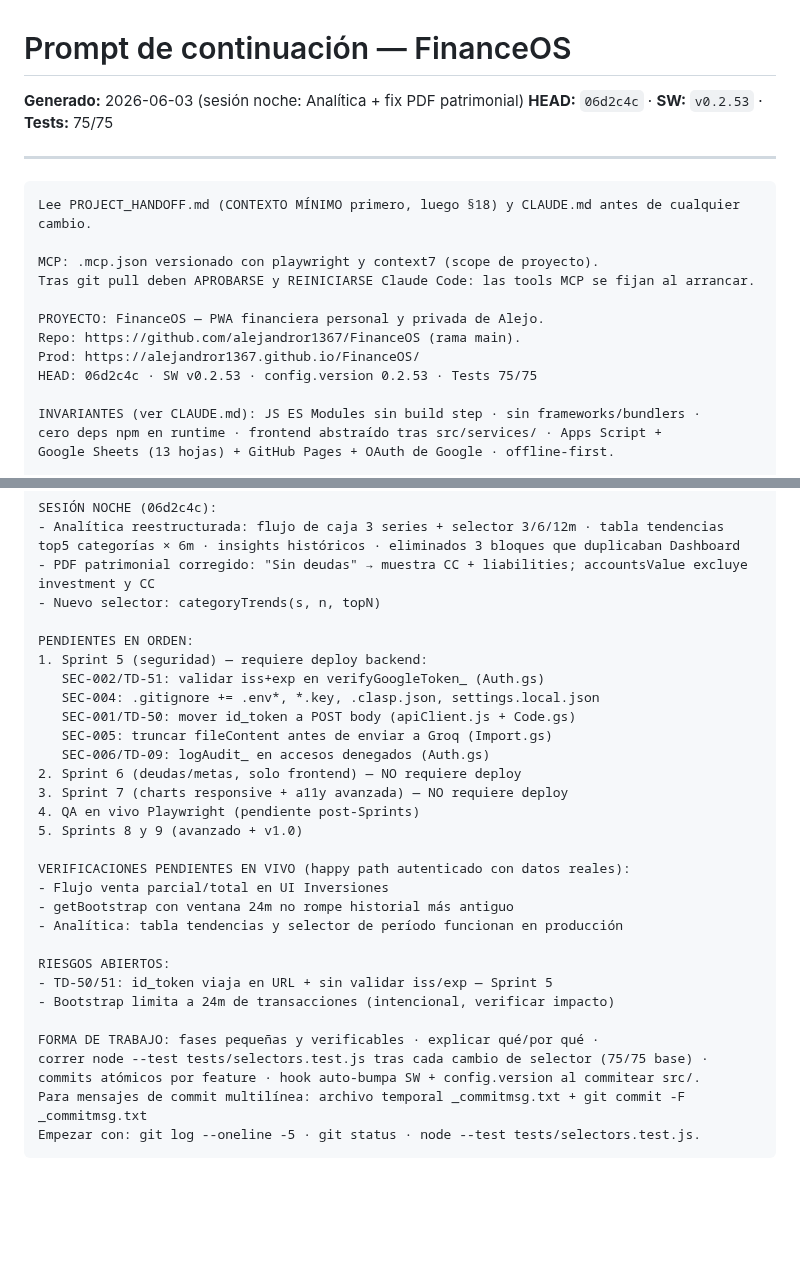
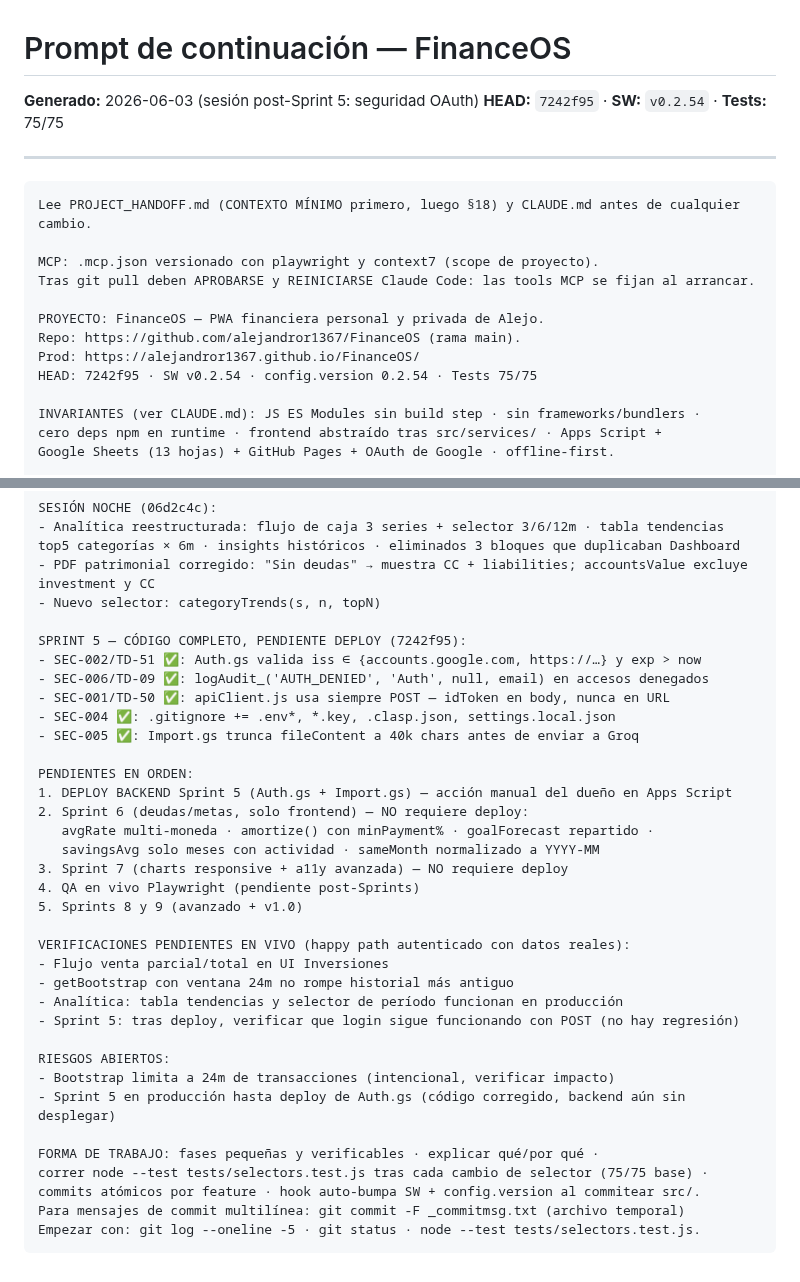
Before and after one commit to alejandror1367/FinanceOS, a Markdown page: docs/NEXT_SESSION.md, 2 parts joined by grey strips. Rendered like a GitHub page; blank space fills up the shorter version.

````diff
--- a/docs/NEXT_SESSION.md
+++ b/docs/NEXT_SESSION.md
@@ -1,6 +1,6 @@
 # Prompt de continuación — FinanceOS
-**Generado:** 2026-06-03 (sesión noche: Analítica + fix PDF patrimonial)
-**HEAD:** `06d2c4c` · **SW:** `v0.2.53` · **Tests:** 75/75
+**Generado:** 2026-06-03 (sesión post-Sprint 5: seguridad OAuth)
+**HEAD:** `7242f95` · **SW:** `v0.2.54` · **Tests:** 75/75
 
 ---
 
@@ -13,7 +13,7 @@ Tras git pull deben APROBARSE y REINICIARSE Claude Code: las tools MCP se fijan
 PROYECTO: FinanceOS — PWA financiera personal y privada de Alejo.
 Repo: https://github.com/alejandror1367/FinanceOS (rama main).
 Prod: https://alejandror1367.github.io/FinanceOS/
-HEAD: 06d2c4c · SW v0.2.53 · config.version 0.2.53 · Tests 75/75
+HEAD: 7242f95 · SW v0.2.54 · config.version 0.2.54 · Tests 75/75
 
 INVARIANTES (ver CLAUDE.md): JS ES Modules sin build step · sin frameworks/bundlers ·
 cero deps npm en runtime · frontend abstraído tras src/services/ · Apps Script +
@@ -33,14 +33,18 @@ SESIÓN NOCHE (06d2c4c):
 - PDF patrimonial corregido: "Sin deudas" → muestra CC + liabilities; accountsValue excluye investment y CC
 - Nuevo selector: categoryTrends(s, n, topN)
 
+SPRINT 5 — CÓDIGO COMPLETO, PENDIENTE DEPLOY (7242f95):
+- SEC-002/TD-51 ✅: Auth.gs valida iss ∈ {accounts.google.com, https://…} y exp > now
+- SEC-006/TD-09 ✅: logAudit_('AUTH_DENIED', 'Auth', null, email) en accesos denegados
+- SEC-001/TD-50 ✅: apiClient.js usa siempre POST — idToken en body, nunca en URL
+- SEC-004 ✅: .gitignore += .env*, *.key, .clasp.json, settings.local.json
+- SEC-005 ✅: Import.gs trunca fileContent a 40k chars antes de enviar a Groq
+
 PENDIENTES EN ORDEN:
-1. Sprint 5 (seguridad) — requiere deploy backend:
-   SEC-002/TD-51: validar iss+exp en verifyGoogleToken_ (Auth.gs)
-   SEC-004: .gitignore += .env*, *.key, .clasp.json, settings.local.json
-   SEC-001/TD-50: mover id_token a POST body (apiClient.js + Code.gs)
-   SEC-005: truncar fileContent antes de enviar a Groq (Import.gs)
-   SEC-006/TD-09: logAudit_ en accesos denegados (Auth.gs)
-2. Sprint 6 (deudas/metas, solo frontend) — NO requiere deploy
+1. DEPLOY BACKEND Sprint 5 (Auth.gs + Import.gs) — acción manual del dueño en Apps Script
+2. Sprint 6 (deudas/metas, solo frontend) — NO requiere deploy:
+   avgRate multi-moneda · amortize() con minPayment% · goalForecast repartido ·
+   savingsAvg solo meses con actividad · sameMonth normalizado a YYYY-MM
 3. Sprint 7 (charts responsive + a11y avanzada) — NO requiere deploy
 4. QA en vivo Playwright (pendiente post-Sprints)
 5. Sprints 8 y 9 (avanzado + v1.0)
@@ -49,14 +53,15 @@ VERIFICACIONES PENDIENTES EN VIVO (happy path autenticado con datos reales):
 - Flujo venta parcial/total en UI Inversiones
 - getBootstrap con ventana 24m no rompe historial más antiguo
 - Analítica: tabla tendencias y selector de período funcionan en producción
+- Sprint 5: tras deploy, verificar que login sigue funcionando con POST (no hay regresión)
 
 RIESGOS ABIERTOS:
-- TD-50/51: id_token viaja en URL + sin validar iss/exp — Sprint 5
 - Bootstrap limita a 24m de transacciones (intencional, verificar impacto)
+- Sprint 5 en producción hasta deploy de Auth.gs (código corregido, backend aún sin desplegar)
 
 FORMA DE TRABAJO: fases pequeñas y verificables · explicar qué/por qué ·
 correr node --test tests/selectors.test.js tras cada cambio de selector (75/75 base) ·
 commits atómicos por feature · hook auto-bumpa SW + config.version al commitear src/.
-Para mensajes de commit multilínea: archivo temporal _commitmsg.txt + git commit -F _commitmsg.txt
+Para mensajes de commit multilínea: git commit -F _commitmsg.txt (archivo temporal)
 Empezar con: git log --oneline -5 · git status · node --test tests/selectors.test.js.
 ```
````
Also changed, not shown: PROJECT_HANDOFF.md (+12 -8 lines), docs/TechnicalDebt.md (+2 -2 lines).
